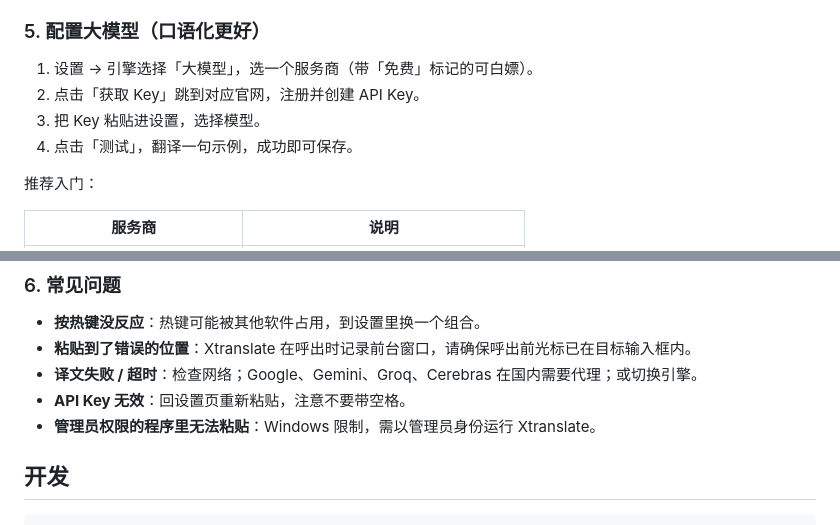
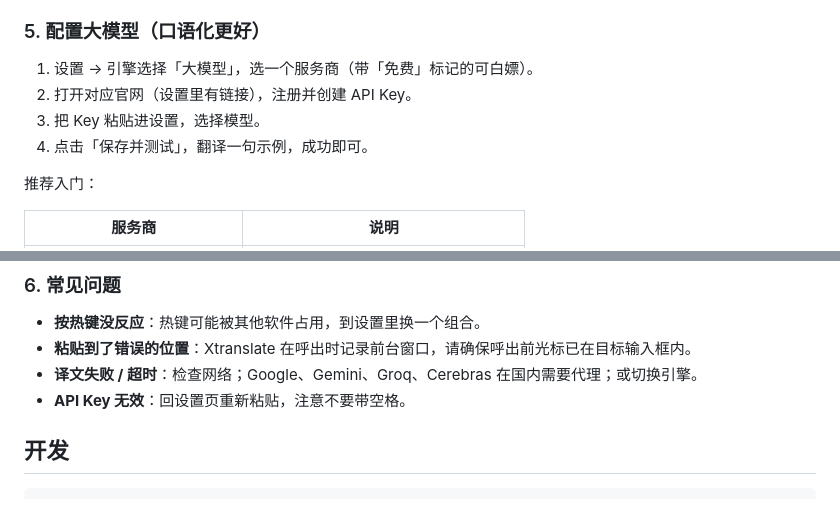
Before and after one commit to hopechen067/Xtranslate, a Markdown page: README.md, 2 parts joined by grey strips. Rendered like a GitHub page.

Commit message:
docs: 修正 README

```diff
--- a/README.md
+++ b/README.md
@@ -75,9 +75,9 @@ npm run dist
 ### 5. 配置大模型（口语化更好）
 
 1. 设置 → 引擎选择「大模型」，选一个服务商（带「免费」标记的可白嫖）。
-2. 点击「获取 Key」跳到对应官网，注册并创建 API Key。
+2. 打开对应官网（设置里有链接），注册并创建 API Key。
 3. 把 Key 粘贴进设置，选择模型。
-4. 点击「测试」，翻译一句示例，成功即可保存。
+4. 点击「保存并测试」，翻译一句示例，成功即可。
 
 推荐入门：
 
@@ -97,7 +97,6 @@ npm run dist
 - **粘贴到了错误的位置**：Xtranslate 在呼出时记录前台窗口，请确保呼出前光标已在目标输入框内。
 - **译文失败 / 超时**：检查网络；Google、Gemini、Groq、Cerebras 在国内需要代理；或切换引擎。
 - **API Key 无效**：回设置页重新粘贴，注意不要带空格。
-- **管理员权限的程序里无法粘贴**：Windows 限制，需以管理员身份运行 Xtranslate。
 
 ## 开发
 
```
